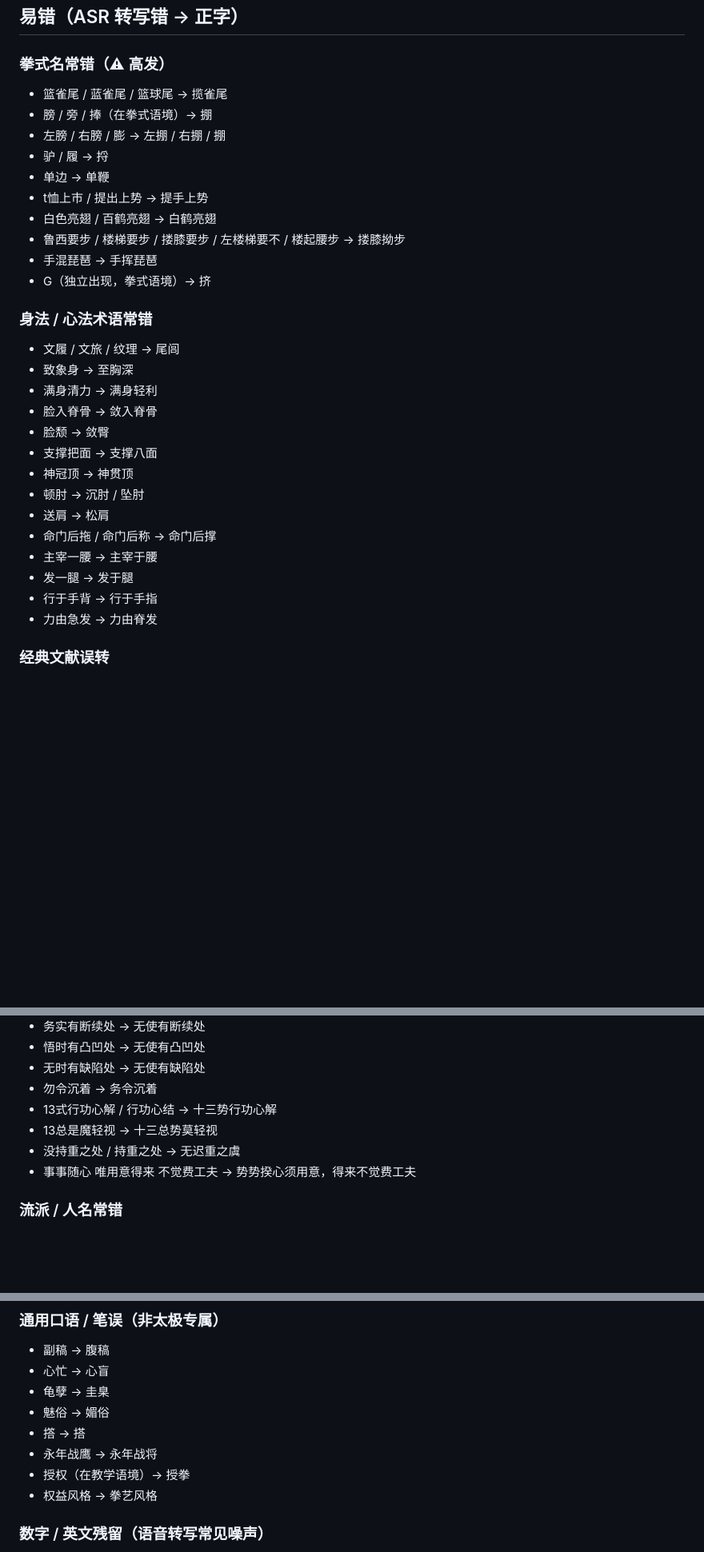
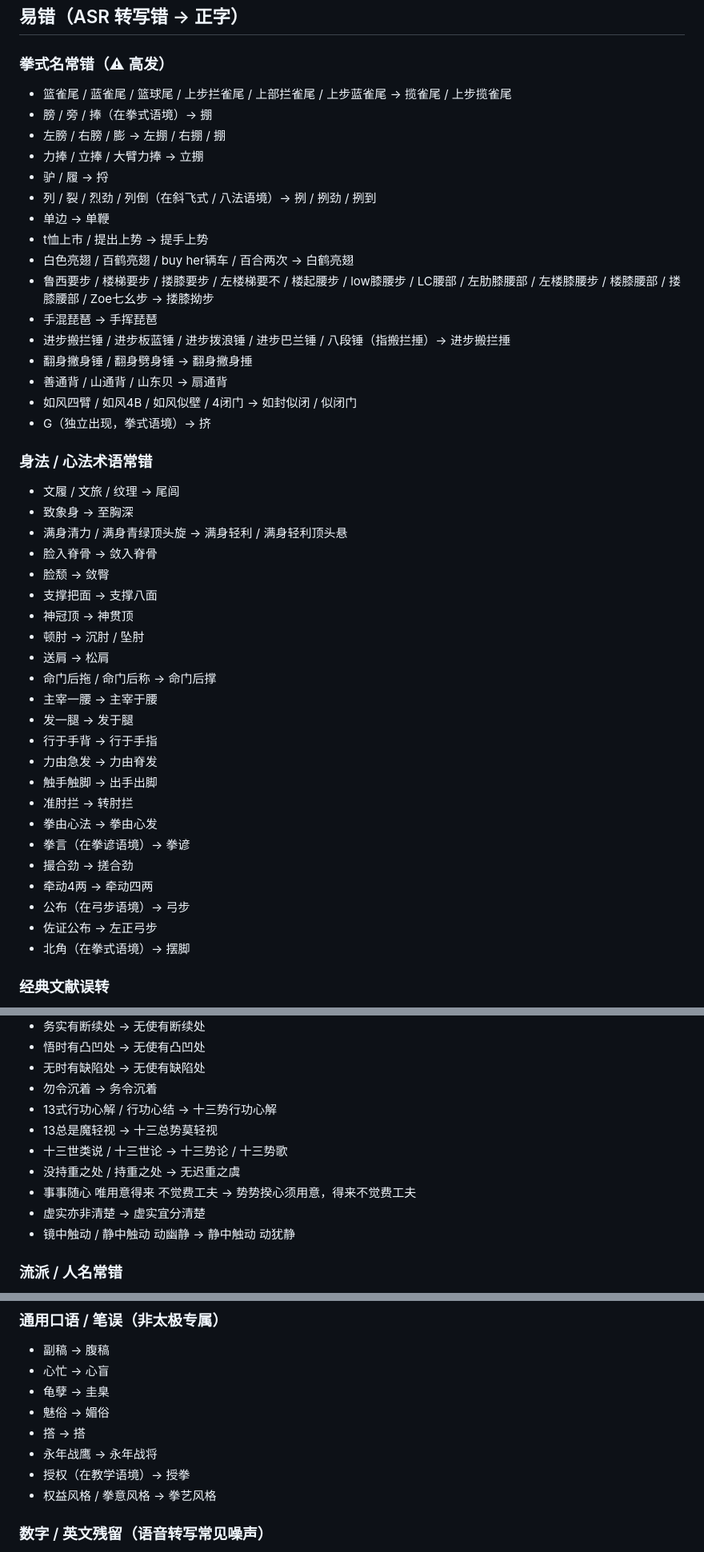
Before and after one commit to shawnwang-sg/agent-skills, a Markdown page: tools/subtitle-glossary/太极.md, 3 parts joined by grey strips. Shown at 80% size. GitHub-like rendering; blank space fills up the shorter version.

Commit message:
太极: add ASR errors from 太极03 (挒/扇通背/如封似闭/翻身撇身捶/buy her辆车 etc)

```diff
--- a/tools/subtitle-glossary/太极.md
+++ b/tools/subtitle-glossary/太极.md
@@ -190,21 +190,27 @@
 ## 易错（ASR 转写错 → 正字）
 
 ### 拳式名常错（⚠ 高发）
-- 篮雀尾 / 蓝雀尾 / 篮球尾 → 揽雀尾
+- 篮雀尾 / 蓝雀尾 / 篮球尾 / 上步拦雀尾 / 上部拦雀尾 / 上步蓝雀尾 → 揽雀尾 / 上步揽雀尾
 - 膀 / 旁 / 捧（在拳式语境）→ 掤
 - 左膀 / 右膀 / 膨 → 左掤 / 右掤 / 掤
+- 力捧 / 立捧 / 大臂力捧 → 立掤
 - 驴 / 履 → 捋
+- 列 / 裂 / 烈劲 / 列倒（在斜飞式 / 八法语境）→ 挒 / 挒劲 / 挒到
 - 单边 → 单鞭
 - t恤上市 / 提出上势 → 提手上势
-- 白色亮翅 / 百鹤亮翅 → 白鹤亮翅
-- 鲁西要步 / 楼梯要步 / 搂膝要步 / 左楼梯要不 / 楼起腰步 → 搂膝拗步
+- 白色亮翅 / 百鹤亮翅 / buy her辆车 / 百合两次 → 白鹤亮翅
+- 鲁西要步 / 楼梯要步 / 搂膝要步 / 左楼梯要不 / 楼起腰步 / low膝腰步 / LC腰部 / 左肋膝腰部 / 左楼膝腰步 / 楼膝腰部 / 搂膝腰部 / Zoe七幺步 → 搂膝拗步
 - 手混琵琶 → 手挥琵琶
+- 进步搬拦锤 / 进步板蓝锤 / 进步拨浪锤 / 进步巴兰锤 / 八段锤（指搬拦捶）→ 进步搬拦捶
+- 翻身撇身锤 / 翻身劈身锤 → 翻身撇身捶
+- 善通背 / 山通背 / 山东贝 → 扇通背
+- 如风四臂 / 如风4B / 如风似壁 / 4闭门 → 如封似闭 / 似闭门
 - G（独立出现，拳式语境）→ 挤
 
 ### 身法 / 心法术语常错
 - 文履 / 文旅 / 纹理 → 尾闾
 - 致象身 → 至胸深
-- 满身清力 → 满身轻利
+- 满身清力 / 满身青绿顶头旋 → 满身轻利 / 满身轻利顶头悬
 - 脸入脊骨 → 敛入脊骨
 - 脸颓 → 敛臀
 - 支撑把面 → 支撑八面
@@ -216,6 +222,15 @@
 - 发一腿 → 发于腿
 - 行于手背 → 行于手指
 - 力由急发 → 力由脊发
+- 触手触脚 → 出手出脚
+- 准肘拦 → 转肘拦
+- 拳由心法 → 拳由心发
+- 拳言（在拳谚语境）→ 拳谚
+- 撮合劲 → 搓合劲
+- 牵动4两 → 牵动四两
+- 公布（在弓步语境）→ 弓步
+- 佐证公布 → 左正弓步
+- 北角（在拳式语境）→ 摆脚
 
 ### 经典文献误转
 - 行气如酒驱猪 → 行气如九曲珠
@@ -229,8 +244,11 @@
 - 勿令沉着 → 务令沉着
 - 13式行功心解 / 行功心结 → 十三势行功心解
 - 13总是魔轻视 → 十三总势莫轻视
+- 十三世类说 / 十三世论 → 十三势论 / 十三势歌
 - 没持重之处 / 持重之处 → 无迟重之虞
 - 事事随心 唯用意得来 不觉费工夫 → 势势揆心须用意，得来不觉费工夫
+- 虚实亦非清楚 → 虚实宜分清楚
+- 镜中触动 / 静中触动 动幽静 → 静中触动 动犹静
 
 ### 流派 / 人名常错
 - 杨成甫 → 杨澄甫
@@ -245,7 +263,7 @@
 - 撘 → 搭
 - 永年战鹰 → 永年战将
 - 授权（在教学语境）→ 授拳
-- 权益风格 → 拳艺风格
+- 权益风格 / 拳意风格 → 拳艺风格
 
 ### 数字 / 英文残留（语音转写常见噪声）
 - much → 慢
```
